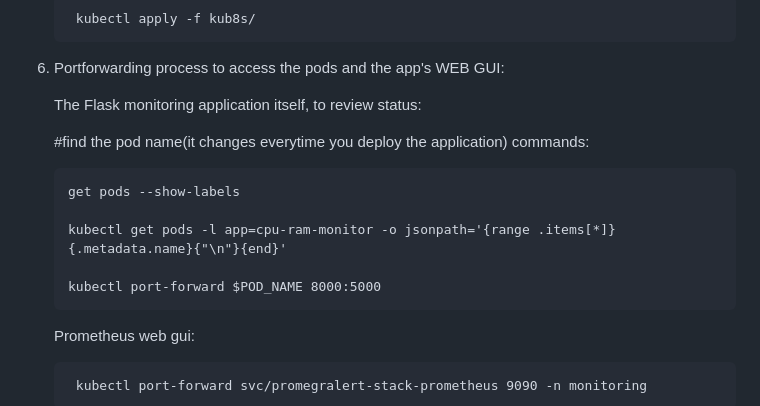
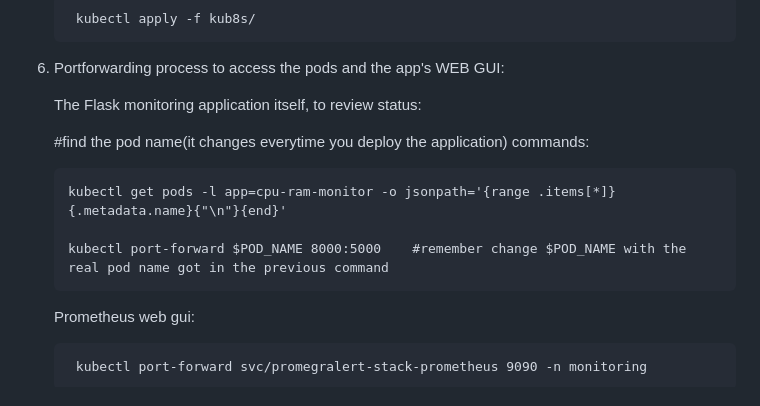
Before and after one commit to Luismd2025/MonitoringCPU-RAM-NET, a Markdown page: README.md, the part around the change. Rendered like a GitHub page.

```diff
--- a/README.md
+++ b/README.md
@@ -127,11 +127,9 @@ helm upgrade --install promegralert-stack prometheus-community/kube-prometheus-s
 
       #find the pod name(it changes everytime you deploy the application) commands:
 
-       get pods --show-labels
-
        kubectl get pods -l app=cpu-ram-monitor -o jsonpath='{range .items[*]}{.metadata.name}{"\n"}{end}'
 
-       kubectl port-forward $POD_NAME 8000:5000
+       kubectl port-forward $POD_NAME 8000:5000    #remember change $POD_NAME with the real pod name got in the previous command
 
 
 
```
